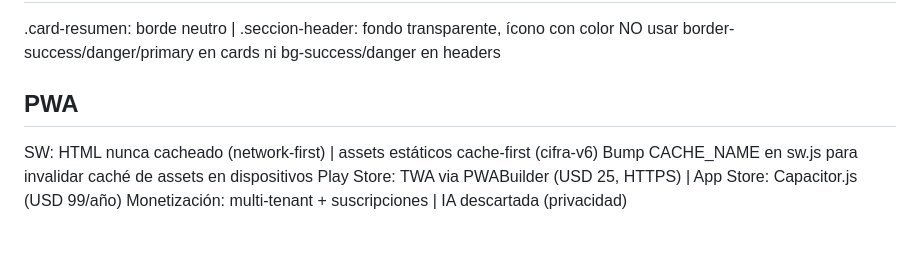
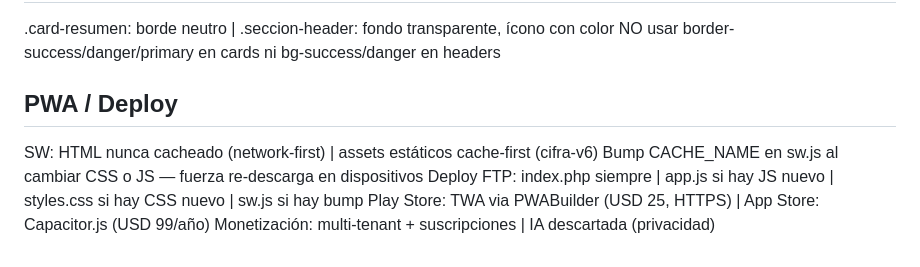
Before and after one commit to godoypablo/gastos_pablog, a Markdown page: CLAUDE.md, the part around the change. Drawn GitHub-style.

Commit message:
docs: agregar guía deploy FTP en CLAUDE.md
Co-Authored-By: Claude Sonnet 4.6 <noreply@anthropic.com>

```diff
--- a/CLAUDE.md
+++ b/CLAUDE.md
@@ -68,8 +68,9 @@ Transferencia: #modalTransferencia | Extracción: solo no-billetera
 .card-resumen: borde neutro | .seccion-header: fondo transparente, ícono con color
 NO usar border-success/danger/primary en cards ni bg-success/danger en headers
 
-## PWA
+## PWA / Deploy
 SW: HTML nunca cacheado (network-first) | assets estáticos cache-first (cifra-v6)
-Bump CACHE_NAME en sw.js para invalidar caché de assets en dispositivos
+Bump CACHE_NAME en sw.js al cambiar CSS o JS — fuerza re-descarga en dispositivos
+Deploy FTP: index.php siempre | app.js si hay JS nuevo | styles.css si hay CSS nuevo | sw.js si hay bump
 Play Store: TWA via PWABuilder (USD 25, HTTPS) | App Store: Capacitor.js (USD 99/año)
 Monetización: multi-tenant + suscripciones | IA descartada (privacidad)
```
